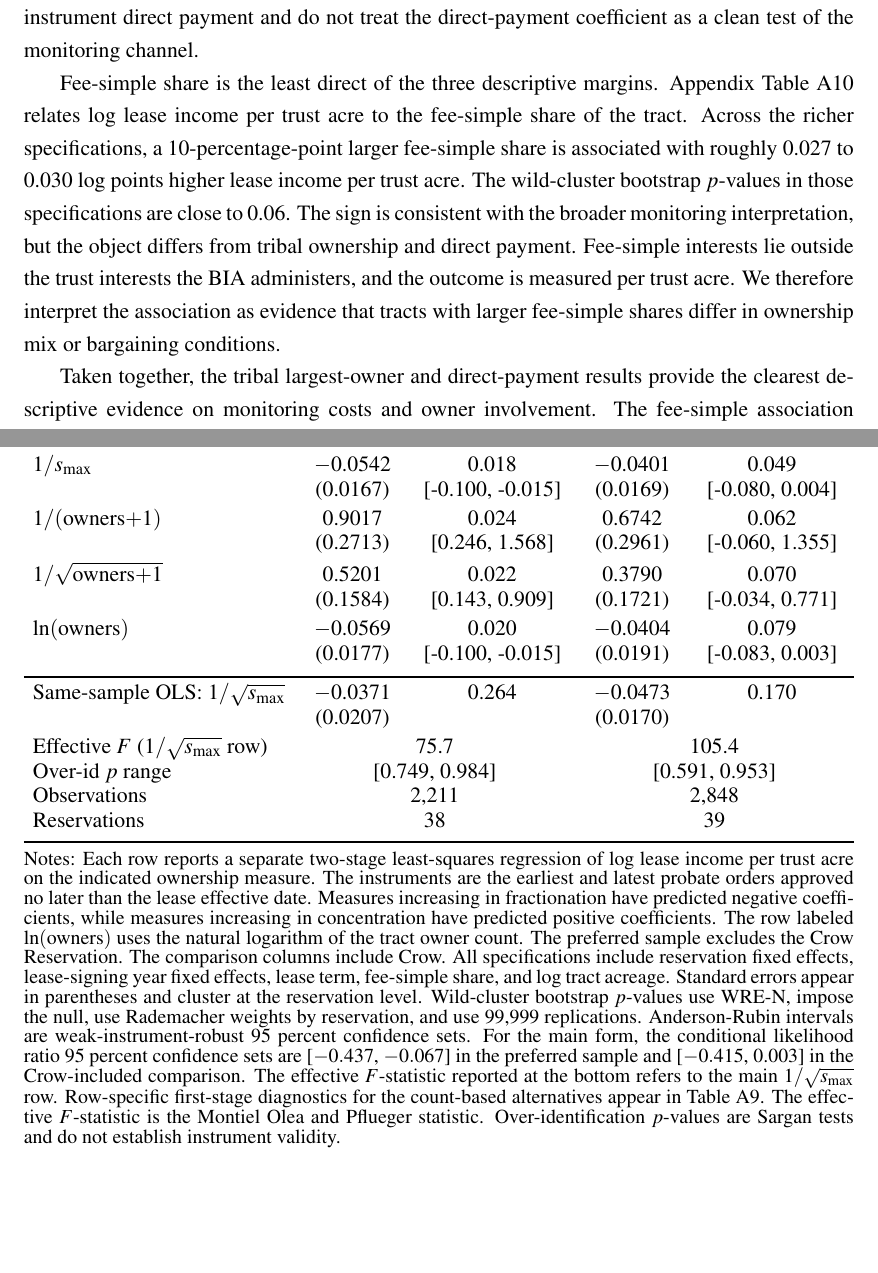
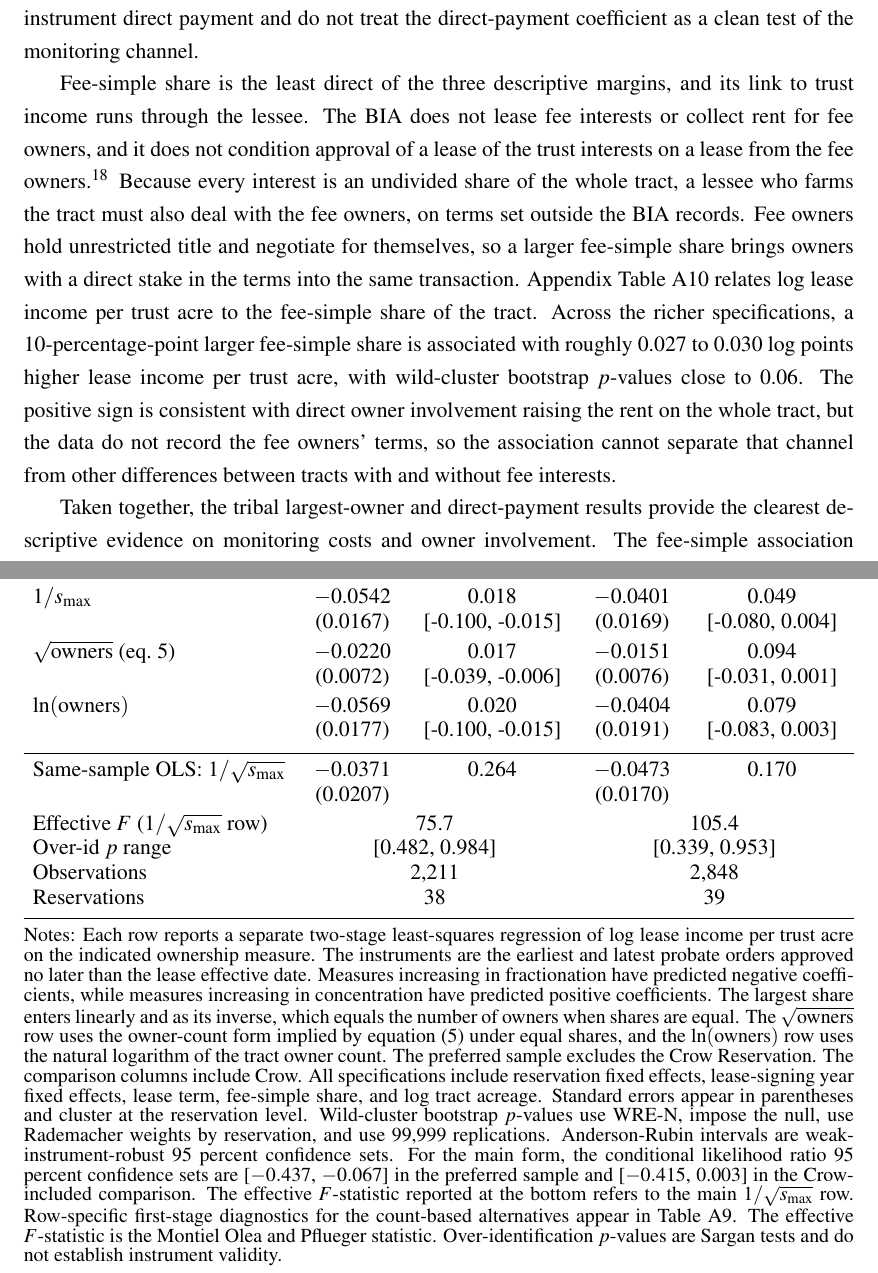
Before and after one commit to EconThomas/Bureaucracies, a LaTeX paper (main.tex, which reads table_iv_main_crowex.tex): two parts of pages 27 and 38 of 58 before the commit and two parts of pages 27 and 39 of 59 after it, joined at a grey line, cut so that both start at the same text, the shorter picture padded with empty space. Compiled offline with pdfLaTeX.

Commit message:
Batch D: coauthor round-2 decisions (C23, C28, C34, C36, C43, C44)
Applies the approved Batch D of Olga Shanks's Aug 21-26 comments
(analysis_2026/revision_round2_20260927/BATCH_D_PROPOSAL.md):

- C23: point to the CLR confidence set in Table 4's notes
- C28: say why the signing-period and record-completeness splits are
  there (measurement checks); adopt "do not yield a clear
  interpretation"; drop the revision-history phrase
- C34: explain how the fee-simple share can affect income per trust
  acre (25 CFR 162.102(c), 2011 ed.: the lessee deals with fee owners
  outside the BIA records); one caveat
- C36: move the $430-$670 log-IV range from a footnote into the text
- C44: replace the two "+1" reciprocal owner-count rows with
  sqrt(owners), the form implied by equation (5), in Table 4 and the
  count-IV appendix table (analysis_2026/code/06_iv/116; retained cells
  verified against their sources); Table 4's over-id p range now covers
  all rows shown
- C43: no significance stars (decision; no change)

Verified: references and citations resolve (nothing new vs v5), LaTeX
balance, git diff --check.

Co-Authored-By: Claude Opus 5.5 <noreply@anthropic.com>

```diff
--- a/main.tex
+++ b/main.tex
@@ -448,7 +448,7 @@ Columns 3 and 4 show that the direct-payment association remains positive in mor
 
 Figure~\ref{fig4} explains why direct payment is especially hard to interpret as a treatment. Directly paid leases are less fractionated than agency-paid leases. The median directly paid lease has seven owners, compared with 17 owners for agency-paid leases. Direct payment therefore combines owner involvement with the ownership structure studied above. A second limitation is measurement. Many directly paid rents appear as round hundred-dollar amounts, which suggests coarser recording than for agency-administered payments. For these reasons, we do not instrument direct payment and do not treat the direct-payment coefficient as a clean test of the monitoring channel.
 
-Fee-simple share is the least direct of the three descriptive margins. Appendix Table~\ref{tab:fee_simple_appendix} relates log lease income per trust acre to the fee-simple share of the tract. Across the richer specifications, a 10-percentage-point larger fee-simple share is associated with roughly 0.027 to 0.030 log points higher lease income per trust acre. The wild-cluster bootstrap $p$-values in those specifications are close to 0.06. The sign is consistent with the broader monitoring interpretation, but the object differs from tribal ownership and direct payment. Fee-simple interests lie outside the trust interests the BIA administers, and the outcome is measured per trust acre. We therefore interpret the association as evidence that tracts with larger fee-simple shares differ in ownership mix or bargaining conditions.
+Fee-simple share is the least direct of the three descriptive margins, and its link to trust income runs through the lessee. The BIA does not lease fee interests or collect rent for fee owners, and it does not condition approval of a lease of the trust interests on a lease from the fee owners.\footnote{25 C.F.R. \S 162.102(c) (2011), the rule in force when the sample leases were signed. The current rule, 25 C.F.R. \S 162.004(a), adds that the lessee is responsible for accounting to the owners of any fee interests.} Because every interest is an undivided share of the whole tract, a lessee who farms the tract must also deal with the fee owners, on terms set outside the BIA records. Fee owners hold unrestricted title and negotiate for themselves, so a larger fee-simple share brings owners with a direct stake in the terms into the same transaction. Appendix Table~\ref{tab:fee_simple_appendix} relates log lease income per trust acre to the fee-simple share of the tract. Across the richer specifications, a 10-percentage-point larger fee-simple share is associated with roughly 0.027 to 0.030 log points higher lease income per trust acre, with wild-cluster bootstrap $p$-values close to 0.06. The positive sign is consistent with direct owner involvement raising the rent on the whole tract, but the data do not record the fee owners' terms, so the association cannot separate that channel from other differences between tracts with and without fee interests.
 
 Taken together, the tribal largest-owner and direct-payment results provide the clearest descriptive evidence on monitoring costs and owner involvement. The fee-simple association points in the same direction but is less directly tied to the model. These patterns do not change the source of identification. The causal estimate remains the probate-timing IV estimate of the effect of ownership fractionation on lease income per trust acre.
 
@@ -557,7 +557,7 @@ The estimates are most informative about agency-administered, multi-owner, surfa
 \estwide{table_iv_main_crowex.tex}{4}{c}
 \endgroup
 \parbox{1\textwidth}{\begin{spacing}{0.8}
-\small\noindent Notes: Each row reports a separate two-stage least-squares regression of log lease income per trust acre on the indicated ownership measure. The instruments are the earliest and latest probate orders approved no later than the lease effective date. Measures increasing in fractionation have predicted negative coefficients, while measures increasing in concentration have predicted positive coefficients. The row labeled $\ln(\text{owners})$ uses the natural logarithm of the tract owner count. The preferred sample excludes the Crow Reservation. The comparison columns include Crow. All specifications include reservation fixed effects, lease-signing year fixed effects, lease term, fee-simple share, and log tract acreage. Standard errors appear in parentheses and cluster at the reservation level. Wild-cluster bootstrap $p$-values use WRE-N, impose the null, use Rademacher weights by reservation, and use 99,999 replications. Anderson-Rubin intervals are weak-instrument-robust 95 percent confidence sets. For the main form, the conditional likelihood ratio 95 percent confidence sets are [$-0.437$, $-0.067$] in the preferred sample and [$-0.415$, 0.003] in the Crow-included comparison. The effective $F$-statistic reported at the bottom refers to the main $1/\sqrt{s_{\max}}$ row. Row-specific first-stage diagnostics for the count-based alternatives appear in Table~\ref{tab:count_iv_robustness}. The effective $F$-statistic is the Montiel Olea and Pflueger statistic. Over-identification $p$-values are Sargan tests and do not establish instrument validity.
+\small\noindent Notes: Each row reports a separate two-stage least-squares regression of log lease income per trust acre on the indicated ownership measure. The instruments are the earliest and latest probate orders approved no later than the lease effective date. Measures increasing in fractionation have predicted negative coefficients, while measures increasing in concentration have predicted positive coefficients. The largest share enters linearly and as its inverse, which equals the number of owners when shares are equal. The $\sqrt{\text{owners}}$ row uses the owner-count form implied by equation~\eqref{(5)} under equal shares, and the $\ln(\text{owners})$ row uses the natural logarithm of the tract owner count. The preferred sample excludes the Crow Reservation. The comparison columns include Crow. All specifications include reservation fixed effects, lease-signing year fixed effects, lease term, fee-simple share, and log tract acreage. Standard errors appear in parentheses and cluster at the reservation level. Wild-cluster bootstrap $p$-values use WRE-N, impose the null, use Rademacher weights by reservation, and use 99,999 replications. Anderson-Rubin intervals are weak-instrument-robust 95 percent confidence sets. For the main form, the conditional likelihood ratio 95 percent confidence sets are [$-0.437$, $-0.067$] in the preferred sample and [$-0.415$, 0.003] in the Crow-included comparison. The effective $F$-statistic reported at the bottom refers to the main $1/\sqrt{s_{\max}}$ row. Row-specific first-stage diagnostics for the count-based alternatives appear in Table~\ref{tab:count_iv_robustness}. The effective $F$-statistic is the Montiel Olea and Pflueger statistic. Over-identification $p$-values are Sargan tests and do not establish instrument validity.
 \end{spacing}}
 \end{table}
 
--- a/table_iv_main_crowex.tex
+++ b/table_iv_main_crowex.tex
@@ -19,16 +22,14 @@ $s_{\max}$ & 0.6380 & 0.035 & 0.4824 & 0.066 \\
  & (0.2061) & [0.181, 1.186] & (0.2174) & [-0.039, 1.034] \\[0.3ex]
 $1/s_{\max}$ & $-$0.0542 & 0.018 & $-$0.0401 & 0.049 \\
  & (0.0167) & [-0.100, -0.015] & (0.0169) & [-0.080, 0.004] \\[0.3ex]
-$1/(\text{owners}{+}1)$ & 0.9017 & 0.024 & 0.6742 & 0.062 \\
- & (0.2713) & [0.246, 1.568] & (0.2961) & [-0.060, 1.355] \\[0.3ex]
-$1/\sqrt{\text{owners}{+}1}$ & 0.5201 & 0.022 & 0.3790 & 0.070 \\
- & (0.1584) & [0.143, 0.909] & (0.1721) & [-0.034, 0.771] \\[0.3ex]
+$\sqrt{\text{owners}}$ (eq.~5) & $-$0.0220 & 0.017 & $-$0.0151 & 0.094 \\
+ & (0.0072) & [-0.039, -0.006] & (0.0076) & [-0.031, 0.001] \\[0.3ex]
 $\ln(\text{owners})$ & $-$0.0569 & 0.020 & $-$0.0404 & 0.079 \\
  & (0.0177) & [-0.100, -0.015] & (0.0191) & [-0.083, 0.003] \\[0.3ex]
 \midrule
 Same-sample OLS: $1/\sqrt{s_{\max}}$ & $-$0.0371 & 0.264 & $-$0.0473 & 0.170 \\
  & (0.0207) & & (0.0170) & \\[0.3ex]
 Effective $F$ ($1/\sqrt{s_{\max}}$ row) & \multicolumn{2}{c}{75.7} & \multicolumn{2}{c}{105.4} \\
-Over-id $p$ range & \multicolumn{2}{c}{[0.749, 0.984]} & \multicolumn{2}{c}{[0.591, 0.953]} \\
+Over-id $p$ range & \multicolumn{2}{c}{[0.482, 0.984]} & \multicolumn{2}{c}{[0.339, 0.953]} \\
 Observations & \multicolumn{2}{c}{2,211} & \multicolumn{2}{c}{2,848} \\
 Reservations & \multicolumn{2}{c}{38} & \multicolumn{2}{c}{39} \\
```
Also changed, not shown: table_count_iv_robustness.tex (+4 -4 lines), main.tex (12 more changed lines), table_iv_main_crowex.tex (3 more changed lines).
